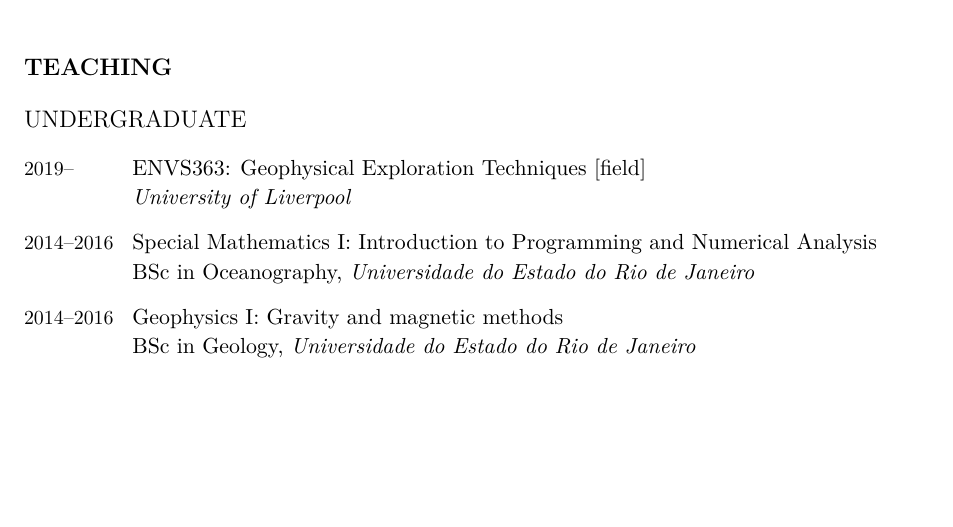
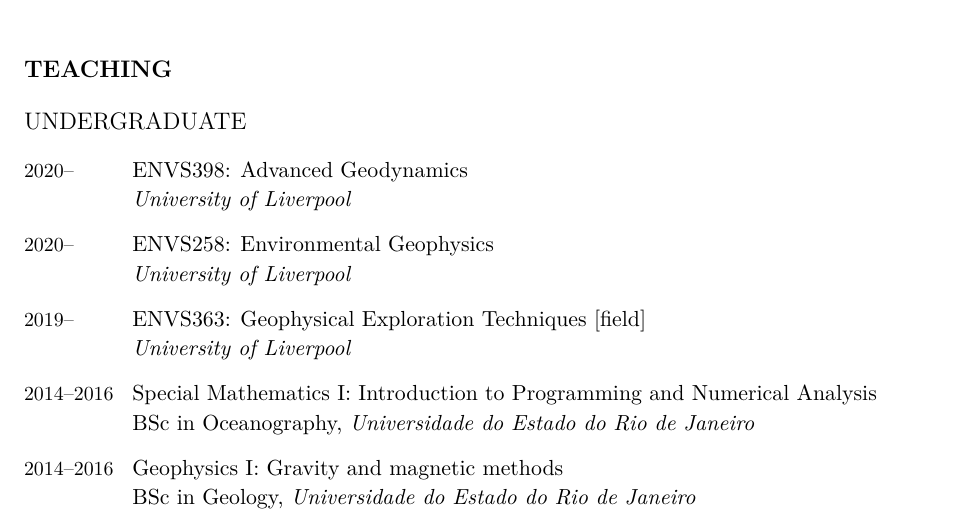
Before and after one commit to leouieda/cv, a LaTeX CV (leonardo_uieda_cv.tex): part of page 5 of 10, cut so that both start at the same text, the shorter picture padded with empty space. Compiled offline with XeLaTeX.

Commit message:
Add the 2 classes I'll share with Andy in 2020

```diff
--- a/leonardo_uieda_cv.tex
+++ b/leonardo_uieda_cv.tex
@@ -572,7 +572,17 @@
 \subsection{Undergraduate}
 
 \begin{EntriesTable}
-    \Duration{2019}{}  &
+    \Duration{2020}{\Ongoing}  &
+    ENVS398: Advanced Geodynamics
+    \newline
+    \textit{\LIV}
+    \\
+    \Duration{2020}{\Ongoing}  &
+    ENVS258: Environmental Geophysics
+    \newline
+    \textit{\LIV}
+    \\
+    \Duration{2019}{\Ongoing}  &
     ENVS363: Geophysical Exploration Techniques [field]
     \newline
     \textit{\LIV}
```
